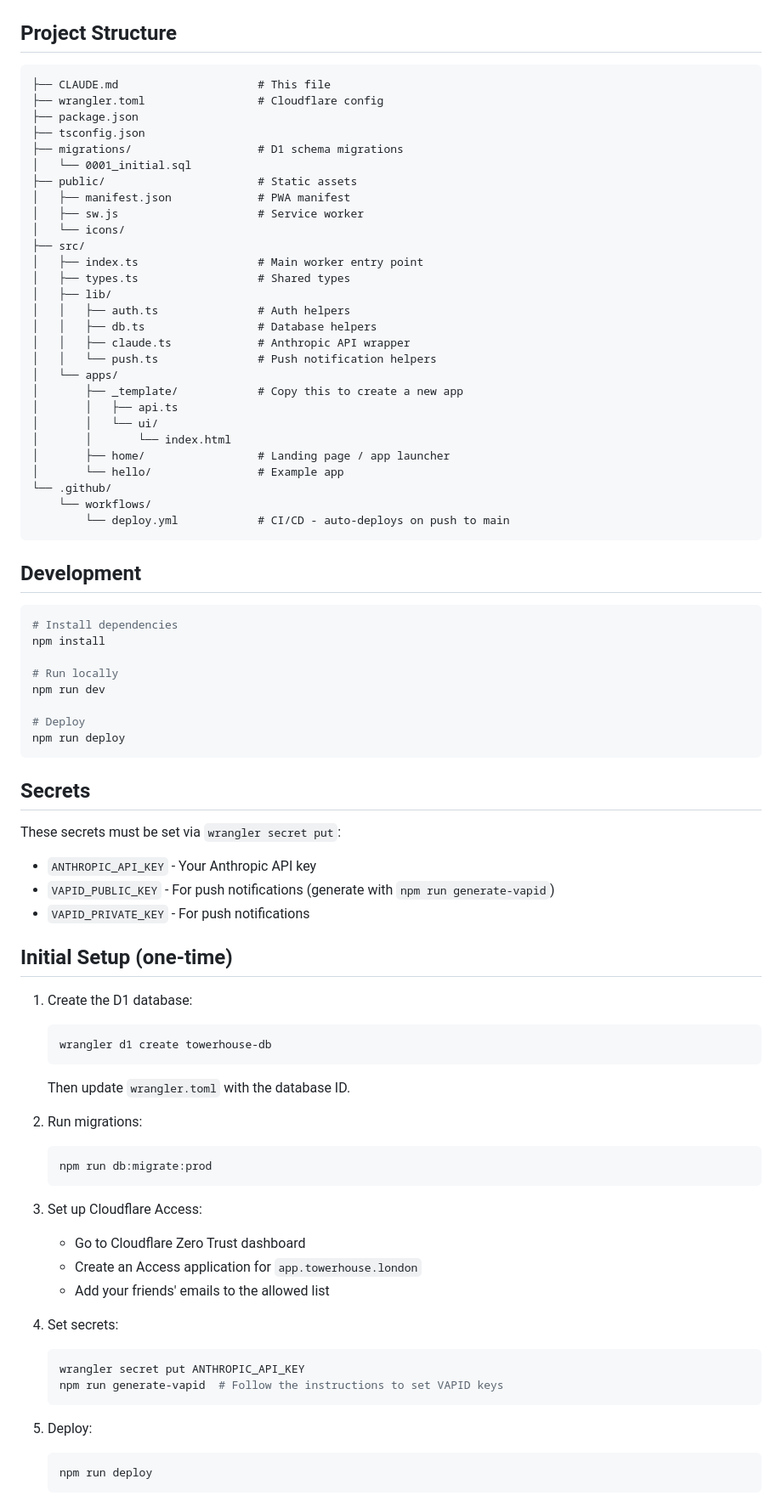
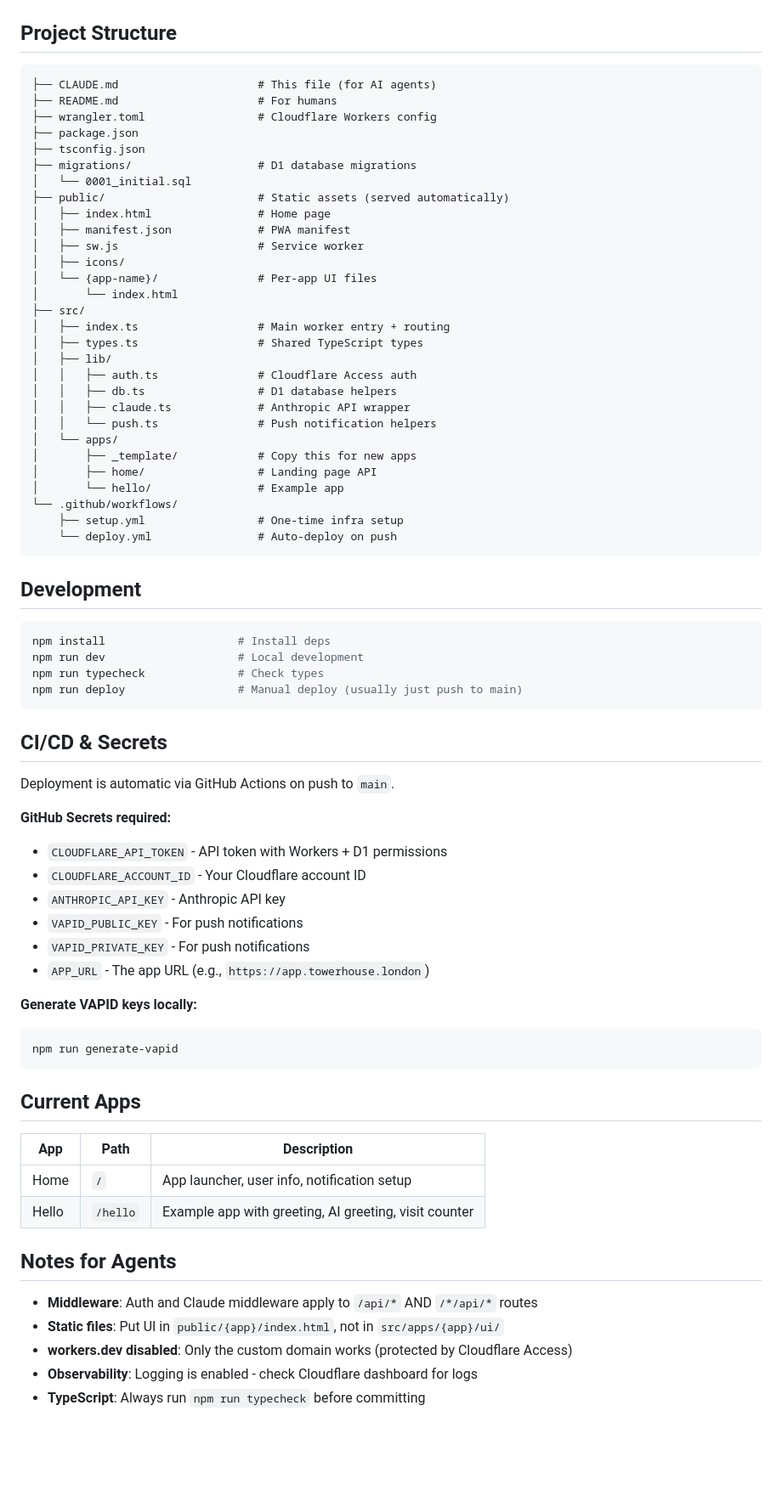
Before and after one commit to jerome3o/tech-island-2, a Markdown page: CLAUDE.md, the part around one of its changes. Shown at 85% size. Rendered like a GitHub page; blank space fills up the shorter version.

Commit message:
Add README for humans, update CLAUDE.md with meta instructions for agents

````diff
--- a/CLAUDE.md
+++ b/CLAUDE.md
@@ -153,82 +179,74 @@ if (subscription) {
 ## Project Structure
 
 ```
-├── CLAUDE.md                     # This file
-├── wrangler.toml                 # Cloudflare config
+├── CLAUDE.md                     # This file (for AI agents)
+├── README.md                     # For humans
+├── wrangler.toml                 # Cloudflare Workers config
 ├── package.json
 ├── tsconfig.json
-├── migrations/                   # D1 schema migrations
+├── migrations/                   # D1 database migrations
 │   └── 0001_initial.sql
-├── public/                       # Static assets
+├── public/                       # Static assets (served automatically)
+│   ├── index.html                # Home page
 │   ├── manifest.json             # PWA manifest
 │   ├── sw.js                     # Service worker
-│   └── icons/
+│   ├── icons/
+│   └── {app-name}/               # Per-app UI files
+│       └── index.html
 ├── src/
-│   ├── index.ts                  # Main worker entry point
-│   ├── types.ts                  # Shared types
+│   ├── index.ts                  # Main worker entry + routing
+│   ├── types.ts                  # Shared TypeScript types
 │   ├── lib/
-│   │   ├── auth.ts               # Auth helpers
-│   │   ├── db.ts                 # Database helpers
+│   │   ├── auth.ts               # Cloudflare Access auth
+│   │   ├── db.ts                 # D1 database helpers
 │   │   ├── claude.ts             # Anthropic API wrapper
 │   │   └── push.ts               # Push notification helpers
 │   └── apps/
-│       ├── _template/            # Copy this to create a new app
-│       │   ├── api.ts
-│       │   └── ui/
-│       │       └── index.html
-│       ├── home/                 # Landing page / app launcher
+│       ├── _template/            # Copy this for new apps
+│       ├── home/                 # Landing page API
 │       └── hello/                # Example app
-└── .github/
-    └── workflows/
-        └── deploy.yml            # CI/CD - auto-deploys on push to main
+└── .github/workflows/
+    ├── setup.yml                 # One-time infra setup
+    └── deploy.yml                # Auto-deploy on push
 ```
 
 ## Development
 
 ```bash
-# Install dependencies
-npm install
-
-# Run locally
-npm run dev
-
-# Deploy
-npm run deploy
+npm install                    # Install deps
+npm run dev                    # Local development
+npm run typecheck              # Check types
+npm run deploy                 # Manual deploy (usually just push to main)
 ```
 
-## Secrets
+## CI/CD & Secrets
 
-These secrets must be set via `wrangler secret put`:
+Deployment is automatic via GitHub Actions on push to `main`.
 
-- `ANTHROPIC_API_KEY` - Your Anthropic API key
-- `VAPID_PUBLIC_KEY` - For push notifications (generate with `npm run generate-vapid`)
+**GitHub Secrets required:**
+- `CLOUDFLARE_API_TOKEN` - API token with Workers + D1 permissions
+- `CLOUDFLARE_ACCOUNT_ID` - Your Cloudflare account ID
+- `ANTHROPIC_API_KEY` - Anthropic API key
+- `VAPID_PUBLIC_KEY` - For push notifications
 - `VAPID_PRIVATE_KEY` - For push notifications
+- `APP_URL` - The app URL (e.g., `https://app.towerhouse.london`)
 
-## Initial Setup (one-time)
+**Generate VAPID keys locally:**
+```bash
+npm run generate-vapid
+```
 
-1. Create the D1 database:
-   ```bash
-   wrangler d1 create towerhouse-db
-   ```
-   Then update `wrangler.toml` with the database ID.
+## Current Apps
 
-2. Run migrations:
-   ```bash
-   npm run db:migrate:prod
-   ```
+| App | Path | Description |
+|-----|------|-------------|
+| Home | `/` | App launcher, user info, notification setup |
+| Hello | `/hello` | Example app with greeting, AI greeting, visit counter |
 
-3. Set up Cloudflare Access:
-   - Go to Cloudflare Zero Trust dashboard
-   - Create an Access application for `app.towerhouse.london`
-   - Add your friends' emails to the allowed list
+## Notes for Agents
 
-4. Set secrets:
-   ```bash
-   wrangler secret put ANTHROPIC_API_KEY
-   npm run generate-vapid  # Follow the instructions to set VAPID keys
-   ```
-
-5. Deploy:
-   ```bash
-   npm run deploy
-   ```
+- **Middleware**: Auth and Claude middleware apply to `/api/*` AND `/*/api/*` routes
+- **Static files**: Put UI in `public/{app}/index.html`, not in `src/apps/{app}/ui/`
+- **workers.dev disabled**: Only the custom domain works (protected by Cloudflare Access)
+- **Observability**: Logging is enabled - check Cloudflare dashboard for logs
+- **TypeScript**: Always run `npm run typecheck` before committing
````
Also changed, not shown: other parts of CLAUDE.md (+63 -37 lines), README.md (added, +58 -0 lines).
